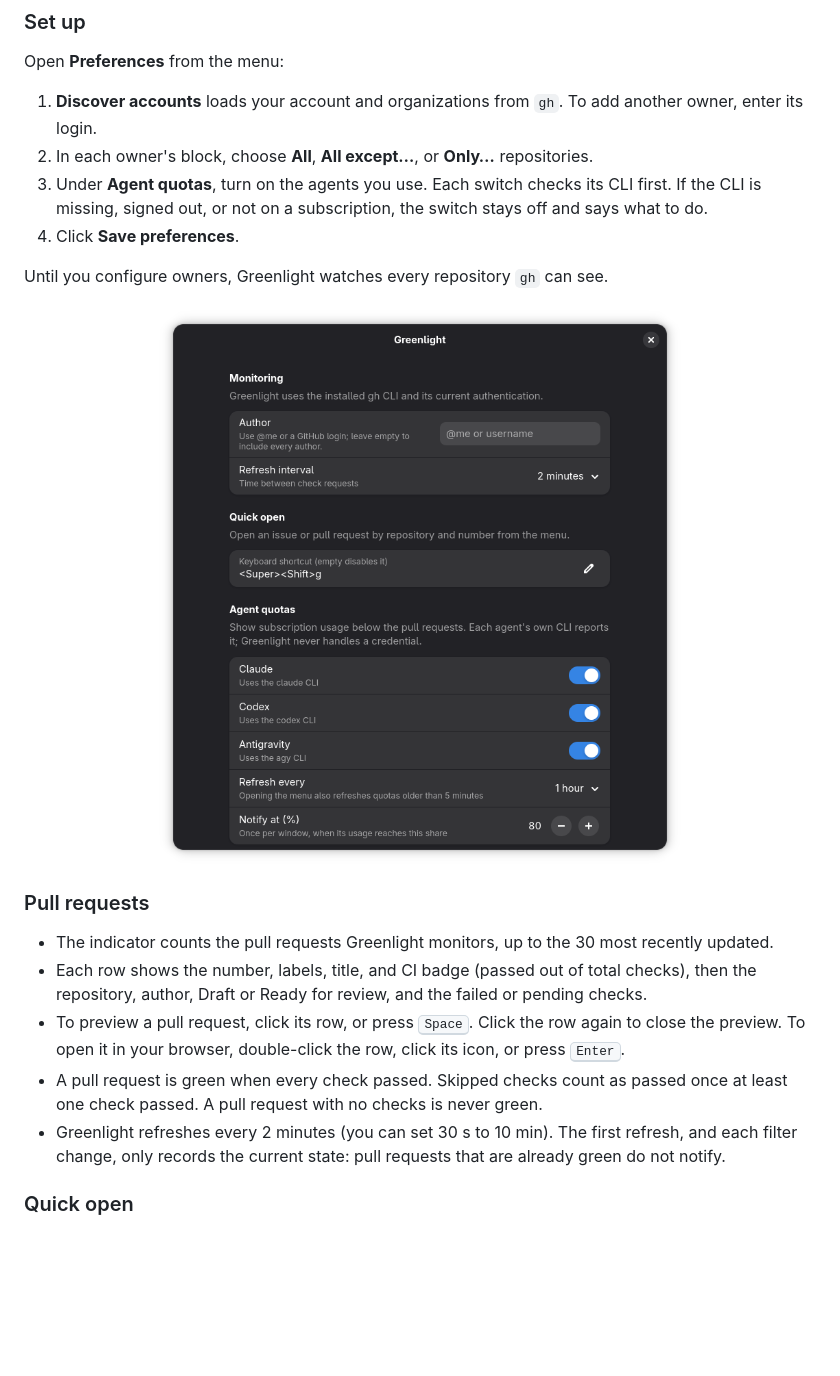
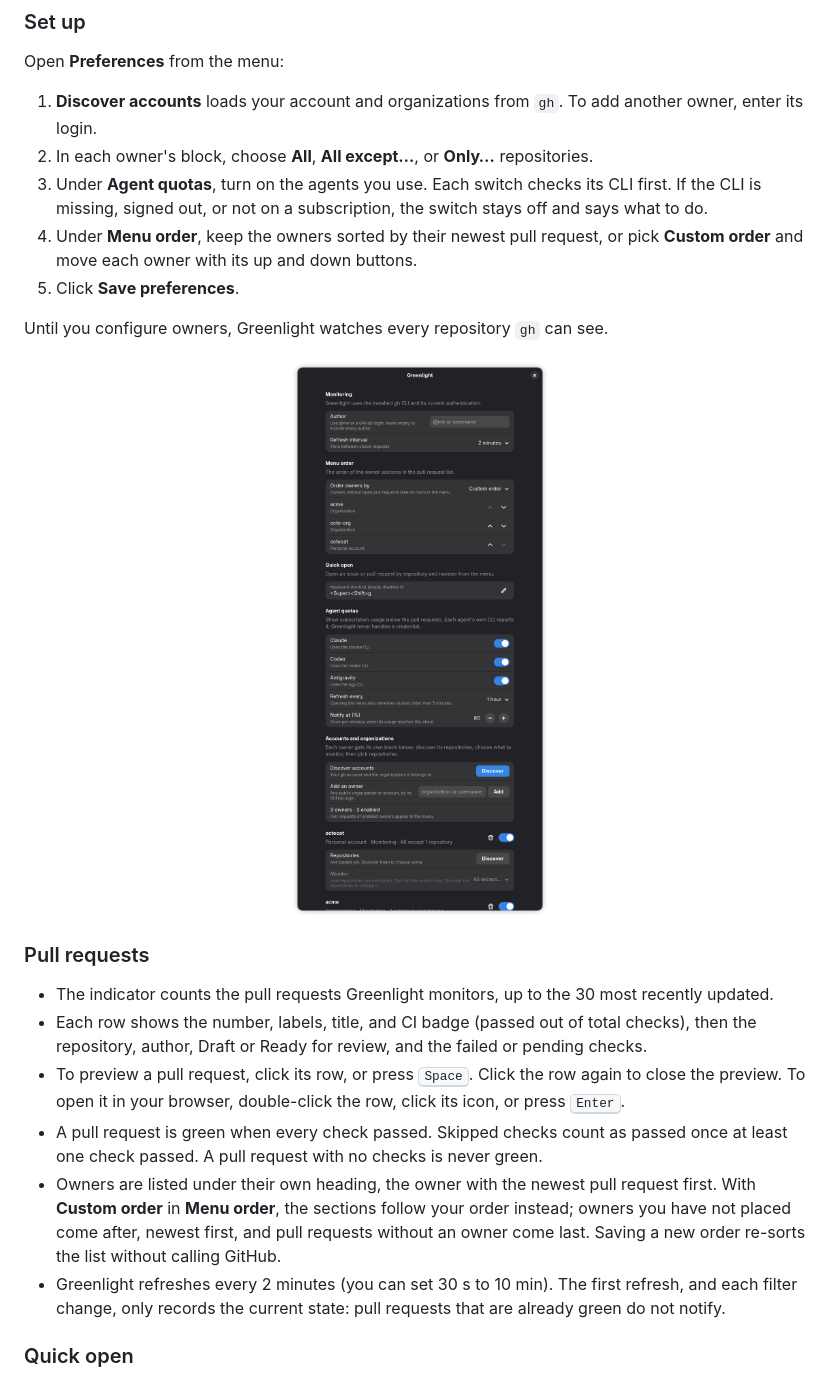
Before and after one commit to cr0cK/greenlight, a Markdown page: README.md, the part around one of its changes. Drawn GitHub-style; pictures changed too: docs/screenshots/preferences.png; blank space fills up the shorter version.

Commit message:
feat: order the owner sections of the menu from the preferences (#52)
Co-authored-by: Claude Opus 5.5 <noreply@anthropic.com>

```diff
--- a/README.md
+++ b/README.md
@@ -74,7 +74,9 @@ Open **Preferences** from the menu:
 2. In each owner's block, choose **All**, **All except…**, or **Only…** repositories.
 3. Under **Agent quotas**, turn on the agents you use. Each switch checks its CLI first. If the
    CLI is missing, signed out, or not on a subscription, the switch stays off and says what to do.
-4. Click **Save preferences**.
+4. Under **Menu order**, keep the owners sorted by their newest pull request, or pick **Custom
+   order** and move each owner with its up and down buttons.
+5. Click **Save preferences**.
 
 Until you configure owners, Greenlight watches every repository `gh` can see.
 
@@ -92,6 +94,10 @@ Until you configure owners, Greenlight watches every repository `gh` can see.
   <kbd>Enter</kbd>.
 - A pull request is green when every check passed. Skipped checks count as passed once at least
   one check passed. A pull request with no checks is never green.
+- Owners are listed under their own heading, the owner with the newest pull request first. With
+  **Custom order** in **Menu order**, the sections follow your order instead; owners you have not
+  placed come after, newest first, and pull requests without an owner come last. Saving a new
+  order re-sorts the list without calling GitHub.
 - Greenlight refreshes every 2 minutes (you can set 30 s to 10 min). The first refresh, and each
   filter change, only records the current state: pull requests that are already green do not
   notify.
```
Also changed, not shown: other parts of README.md (+1 -1 lines), AGENTS.md (+1 -0 lines), docs/specs/PRM.md (+5 -4 lines), 6 other files.
